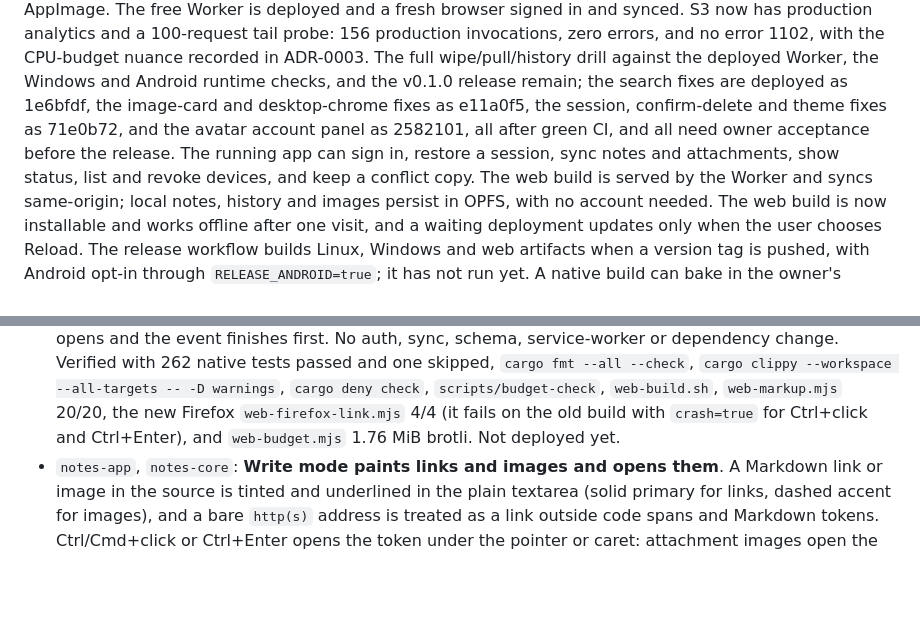
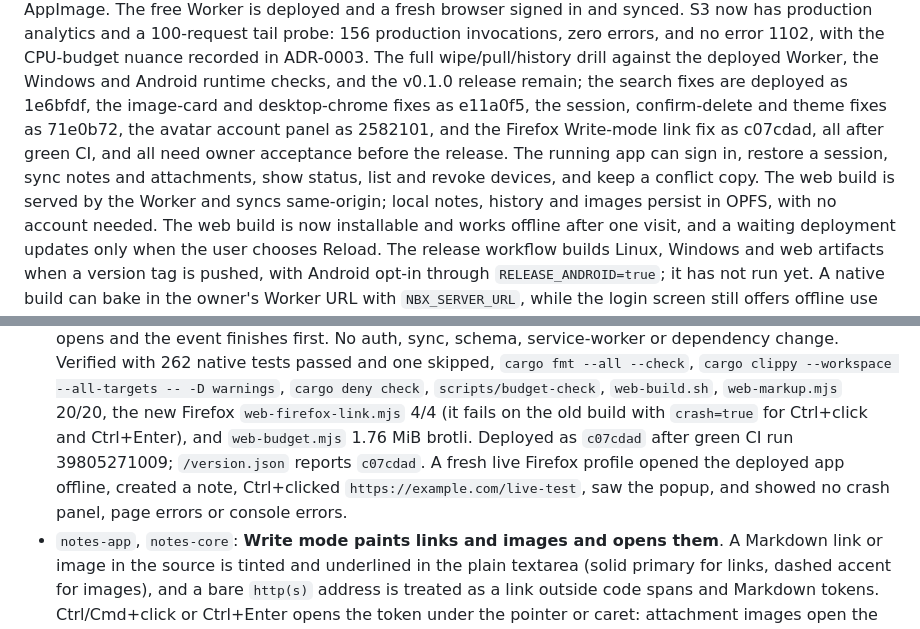
Before and after one commit to Protegee1505/notebox, a Markdown page: docs/STATUS.md, 2 parts joined by grey strips. GitHub-like rendering; blank space fills up the shorter version.

Commit message:
docs: record the live Firefox link fix

```diff
--- a/docs/STATUS.md
+++ b/docs/STATUS.md
@@ -37,11 +37,12 @@ errors, and no error 1102, with the CPU-budget nuance recorded in ADR-0003.
 The full wipe/pull/history drill against the deployed Worker, the Windows and
 Android runtime checks, and the v0.1.0 release remain; the search fixes are
 deployed as 1e6bfdf, the image-card and desktop-chrome fixes as e11a0f5, the
-session, confirm-delete and theme fixes as 71e0b72, and the avatar account
-panel as 2582101, all after green CI, and all need owner acceptance before the
-release. The running app can sign
-in, restore a session, sync notes and attachments, show status, list and revoke
-devices, and keep a conflict copy. The web build is served by the Worker and
+session, confirm-delete and theme fixes as 71e0b72, the avatar account
+panel as 2582101, and the Firefox Write-mode link fix as c07cdad, all after
+green CI, and all need owner acceptance before the release. The running app
+can sign in, restore a session, sync notes and attachments, show status, list
+and revoke devices, and keep a conflict copy. The web build is served by the
+Worker and
 syncs same-origin; local notes, history and images persist in OPFS, with no
 account needed. The web build is now installable and works offline after one
 visit, and a waiting deployment updates only when the user chooses Reload. The
@@ -70,7 +71,11 @@ Ctrl+Enter or a footer chip opens them, with a tap-then-chip path on phones.
   -- -D warnings`, `cargo deny check`, `scripts/budget-check`, `web-build.sh`,
   `web-markup.mjs` 20/20, the new Firefox `web-firefox-link.mjs` 4/4 (it fails
   on the old build with `crash=true` for Ctrl+click and Ctrl+Enter), and
-  `web-budget.mjs` 1.76 MiB brotli. Not deployed yet.
+  `web-budget.mjs` 1.76 MiB brotli. Deployed as `c07cdad` after green CI run
+  39805271009; `/version.json` reports `c07cdad`. A fresh live Firefox profile
+  opened the deployed app offline, created a note, Ctrl+clicked
+  `https://example.com/live-test`, saw the popup, and showed no crash panel,
+  page errors or console errors.
 - `notes-app`, `notes-core`: **Write mode paints links and images and opens
   them**. A Markdown link or image in the source is tinted and underlined in
   the plain textarea (solid primary for links, dashed accent for images), and a
```
Also changed, not shown: other parts of docs/STATUS.md (+3 -3 lines).
